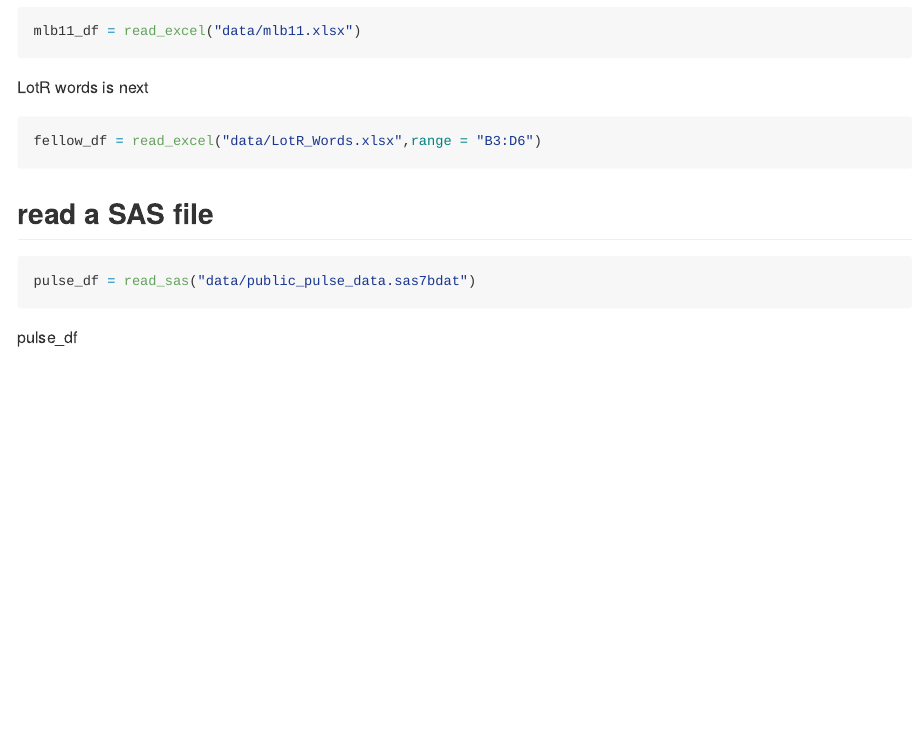
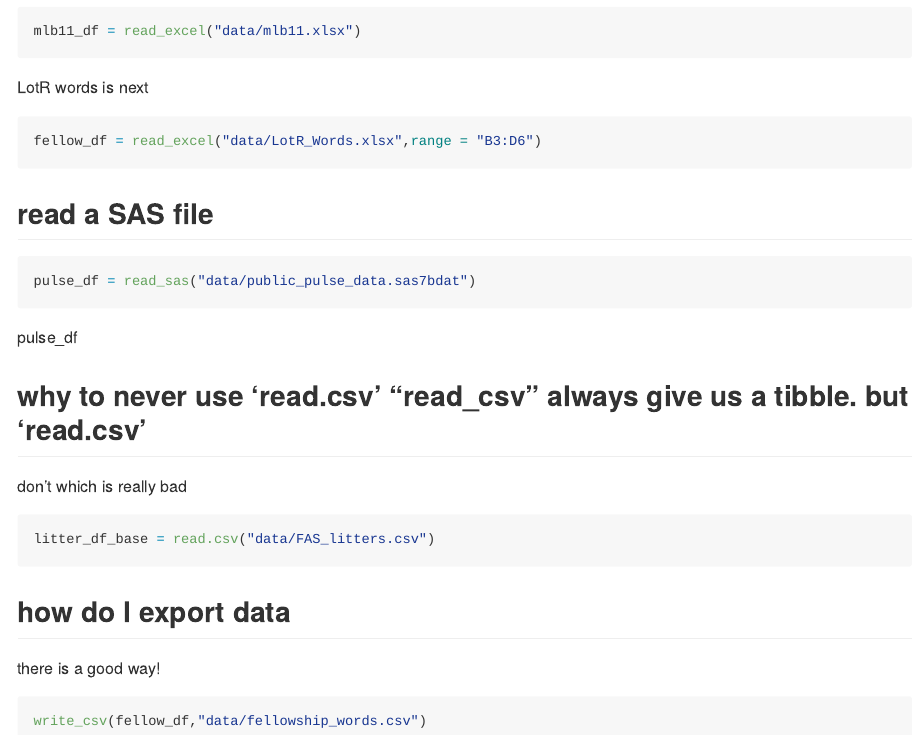
Before and after one commit to tianwei989/data_wrangling-1, an R Markdown document (template.Rmd): the page in a window 1100 px wide, from 7960 px down. The pictures show the output file template.md that the author committed with the source, drawn offline in the style of GitHub.

Commit message:
avoid base R; export data

````diff
--- /dev/null
+++ b/data/fellowship_words.csv
@@ -0,0 +1,4 @@
+Race,Female,Male
+Elf,1229,971
+Hobbit,14,3644
+Man,0,1995
--- a/template.Rmd
+++ b/template.Rmd
@@ -92,3 +92,16 @@ pulse_df = read_sas("data/public_pulse_data.sas7bdat")
 ```
 
 pulse_df
+
+## why to never use 'read.csv'  "read_csv" always give us a tibble. but 'read.csv'
+don't which is really bad
+
+```{r}
+litter_df_base = read.csv("data/FAS_litters.csv")
+```
+## how do I export data
+
+there is a good way!
+```{r}
+write_csv(fellow_df,"data/fellowship_words.csv")
+```
````
Also changed, not shown: template.md.
